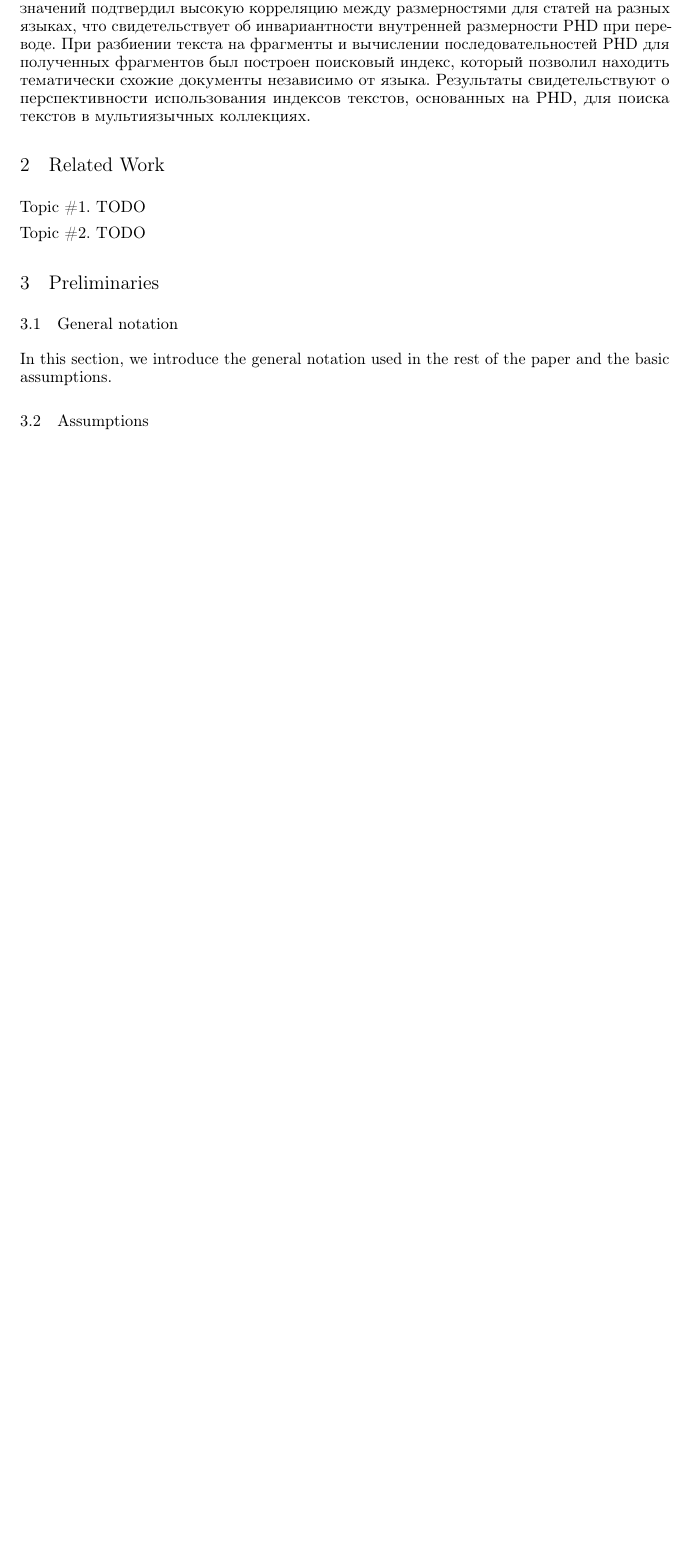
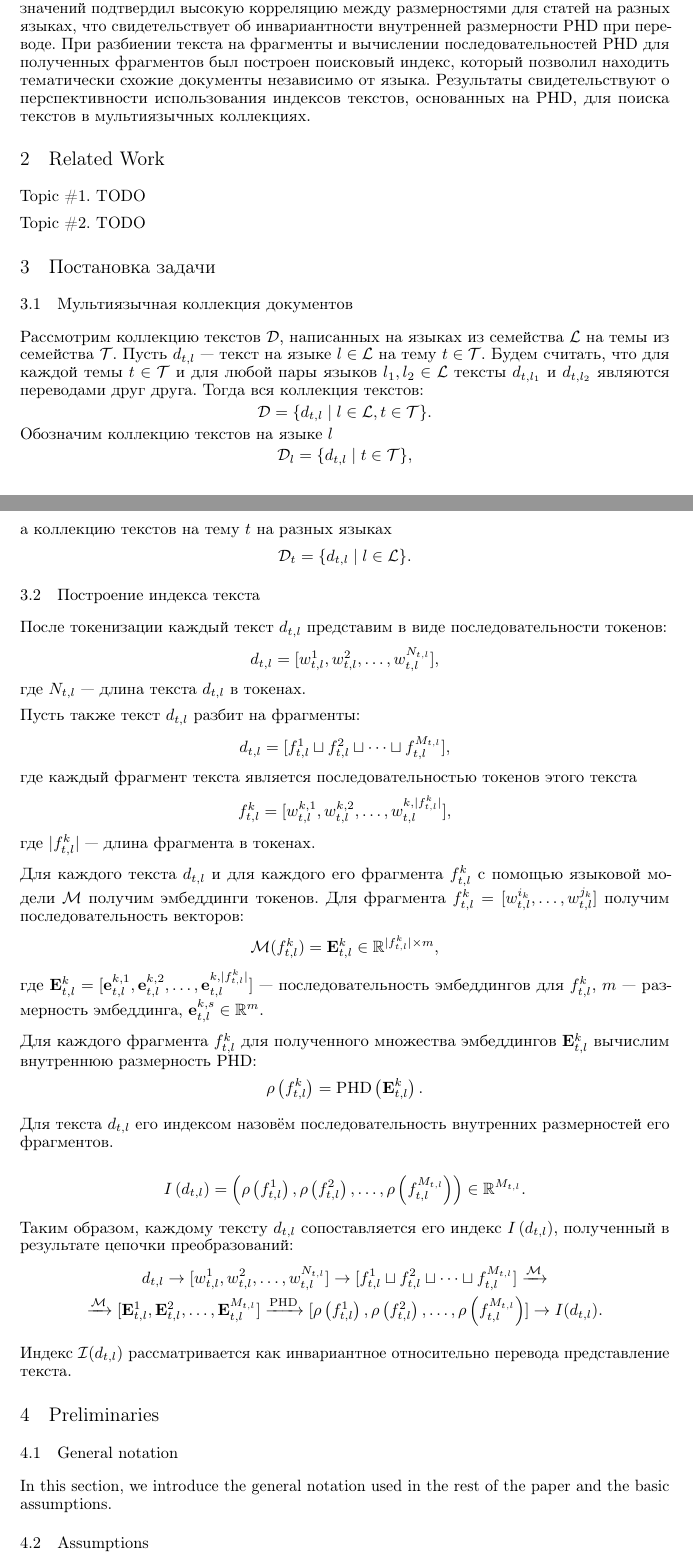
Before and after one commit to intsystems/2026-Project-207, a LaTeX paper (paper/main.tex): part of page 2 of 5 before the commit and two parts of pages 2 and 3 of 6 after it, the two joined at a grey line, cut so that both start at the same text, the shorter picture padded with empty space. The pictures show the PDF file paper/main.pdf that the author committed with the source.

Commit message:
begin of problem statement

```diff
--- a/paper/main.tex
+++ b/paper/main.tex
@@ -111,6 +111,45 @@ TODO
 \textbf{Topic \#2.}
 TODO
 
+\section{Постановка задачи}\label{sec:problem_statement}
+
+\subsection{Мультиязычная коллекция документов}
+Рассмотрим коллекцию текстов $\mathcal{D}$, написанных на языках из семейства $\mathcal{L}$ на темы из семейства $\mathcal{T}$. Пусть $d_{t, l}$ --- текст на языке $l \in \mathcal{L}$ на тему $t \in \mathcal{T}$. Будем считать, что для каждой темы $t \in \mathcal{T}$ и для любой пары языков $l_1, l_2 \in \mathcal{L}$ тексты $d_{t,l_1}$ и $d_{t,l_2}$ являются переводами друг друга. Тогда вся коллекция текстов:
+$$\mathcal{D} = \{d_{t, l} \mid l \in \mathcal{L}, t \in \mathcal{T} \}.$$
+Обозначим коллекцию текстов на языке $l$
+$$\mathcal{D}_l = \{d_{t, l} \mid t \in \mathcal{T} \},$$
+а коллекцию текстов на тему $t$ на разных языках
+$$\mathcal{D}_t = \{d_{t, l} \mid l \in \mathcal{L} \}.$$
+
+\subsection{Построение индекса текста}
+После токенизации каждый текст $d_{t,l}$ представим в виде последовательности токенов:
+$$d_{t,l} = [w_{t,l}^1, w_{t,l}^2, \dots, w_{t,l}^{N_{t,l}}],$$
+где $N_{t,l}$ --- длина текста $d_{t,l}$ в токенах.
+
+Пусть также текст $d_{t,l}$ разбит на фрагменты:
+$$d_{t,l} = [f_{t,l}^1 \sqcup f_{t,l}^2 \sqcup \dots \sqcup f_{t,l}^{M_{t,l}}],$$
+где каждый фрагмент текста является последовательностью токенов этого текста
+$$f_{t,l}^k = [w_{t,l}^{k, 1}, w_{t,l}^{k, 2}, \dots, w_{t,l}^{k,|f_{t,l}^k|}],$$
+где $|f_{t,l}^k|$ --- длина фрагмента в токенах.
+
+Для каждого текста $d_{t,l}$ и для каждого его фрагмента $f_{t,l}^k$ с помощью языковой модели $\mathcal{M}$ получим эмбеддинги токенов. Для фрагмента $f_{t,l}^k = [w_{t,l}^{i_k}, \dots, w_{t,l}^{j_k}]$ получим последовательность векторов:
+$$\mathcal{M}(f_{t,l}^k) = \mathbf{E}_{t,l}^k \in \mathbb{R}^{|f_{t,l}^k| \times m},$$
+где $\mathbf{E}_{t,l}^k = [\mathbf{e}_{t,l}^{k,1}, \mathbf{e}_{t,l}^{k,2}, \dots, \mathbf{e}_{t,l}^{k,|f_{t,l}^k|}]$ --- последовательность эмбеддингов для $f_{t,l}^k$, $m$ --- размерность эмбеддинга, $\mathbf{e}_{t,l}^{k,s} \in \mathbb{R}^m$.
+
+Для каждого фрагмента $f_{t,l}^k$ для полученного множества эмбеддингов $\mathbf{E}_{t,l}^k$ вычислим внутреннюю размерность PHD:
+$$\rho \left(f_{t,l}^k \right) = \operatorname{PHD}\left(\mathbf{E}_{t,l}^k \right).$$
+
+Для текста $d_{t, l}$ его \emph{индексом} назовём последовательность внутренних размерностей его фрагментов.
+
+$$I\left(d_{t, l}\right) = \left( \rho \left(f_{t,l}^1 \right), \rho \left(f_{t,l}^2 \right), \dots, \rho \left(f_{t,l}^{M_{t, l}} \right) \right) \in \mathbb{R}^{M_{t, l}}.$$
+
+Таким образом, каждому тексту $d_{t,l}$ сопоставляется его индекс $I\left(d_{t, l}\right)$, полученный в результате цепочки преобразований:
+\begin{gather*}
+d_{t,l} \rightarrow [w_{t,l}^1, w_{t,l}^2, \dots, w_{t,l}^{N_{t,l}}] \rightarrow [f_{t,l}^1 \sqcup f_{t,l}^2 \sqcup \dots \sqcup f_{t,l}^{M_{t,l}}] \xrightarrow{\mathcal{M}} \\ \xrightarrow{\mathcal{M}} [\mathbf{E}_{t,l}^1, \mathbf{E}_{t,l}^2, \dots, \mathbf{E}_{t,l}^{M_{t,l}}] \xrightarrow{\operatorname{PHD}}  [\rho \left(f_{t,l}^1 \right), \rho\left(f_{t,l}^2 \right), \dots, \rho\left(f_{t,l}^{M_{t,l}} \right)] \rightarrow I(d_{t,l}).\end{gather*}
+
+Индекс $\mathcal{I}(d_{t,l})$ рассматривается как инвариантное относительно перевода представление текста.
+
+
 \section{Preliminaries}\label{sec:prelim}
 
 \subsection{General notation}
```
Also changed, not shown: paper/main.pdf, paper/main.tex (2 more changed lines).
